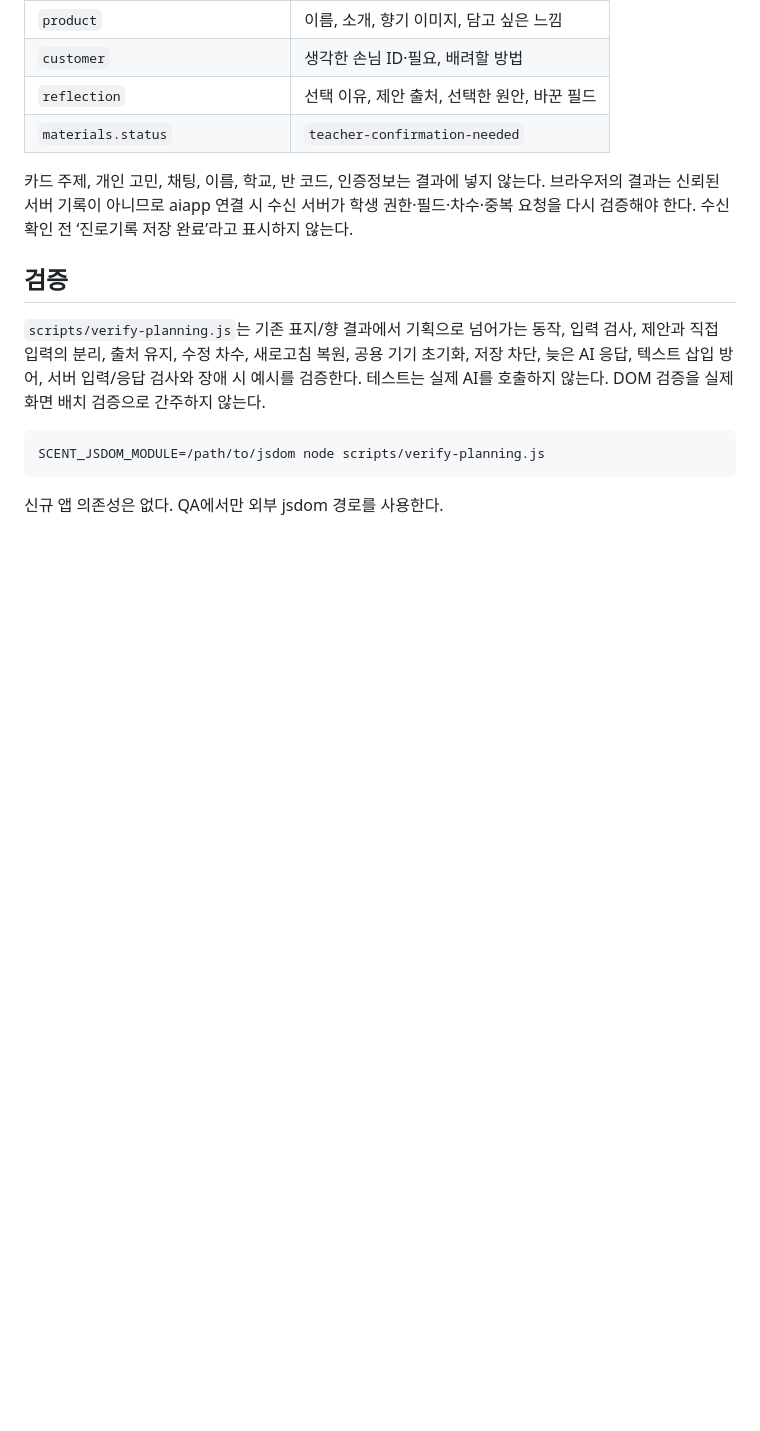
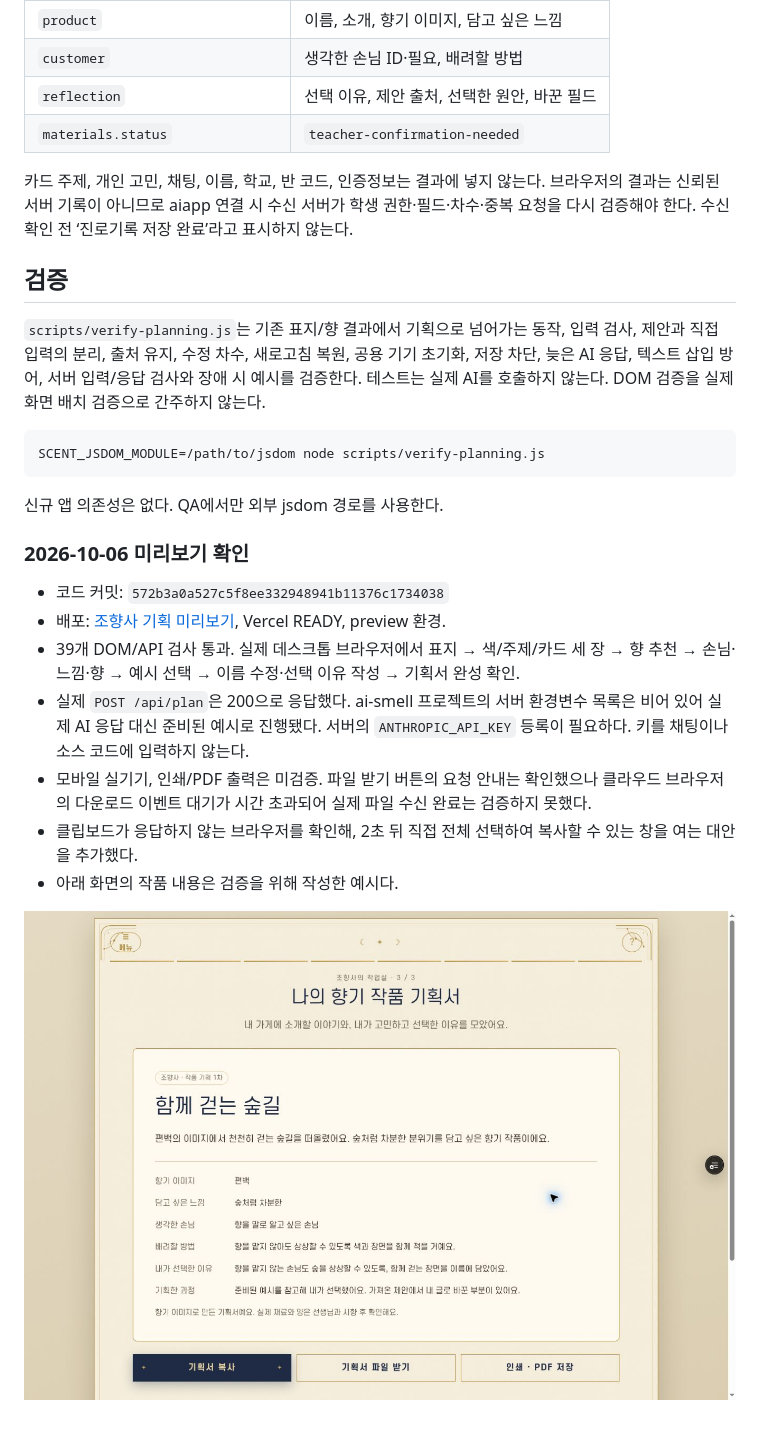
Before and after one commit to themonsteredu/ai-smell, a Markdown page: docs/craft-planning.md, the part around the change. Drawn GitHub-style; pictures changed too: docs/assets/planning-preview-20261006.jpg (added); blank space fills up the shorter version.

Commit message:
Verify planning preview and handle unresponsive clipboard

````diff
--- a/docs/craft-planning.md
+++ b/docs/craft-planning.md
@@ -68,3 +68,15 @@ SCENT_JSDOM_MODULE=/path/to/jsdom node scripts/verify-planning.js
 ```
 
 신규 앱 의존성은 없다. QA에서만 외부 jsdom 경로를 사용한다.
+
+### 2026-10-06 미리보기 확인
+
+- 코드 커밋: `572b3a0a527c5f8ee332948941b11376c1734038`
+- 배포: [조향사 기획 미리보기](https://ai-smell-lm3aampgw-themonsteredu.vercel.app/), Vercel READY, preview 환경.
+- 39개 DOM/API 검사 통과. 실제 데스크톱 브라우저에서 표지 → 색/주제/카드 세 장 → 향 추천 → 손님·느낌·향 → 예시 선택 → 이름 수정·선택 이유 작성 → 기획서 완성 확인.
+- 실제 `POST /api/plan`은 200으로 응답했다. ai-smell 프로젝트의 서버 환경변수 목록은 비어 있어 실제 AI 응답 대신 준비된 예시로 진행됐다. 서버의 `ANTHROPIC_API_KEY` 등록이 필요하다. 키를 채팅이나 소스 코드에 입력하지 않는다.
+- 모바일 실기기, 인쇄/PDF 출력은 미검증. 파일 받기 버튼의 요청 안내는 확인했으나 클라우드 브라우저의 다운로드 이벤트 대기가 시간 초과되어 실제 파일 수신 완료는 검증하지 못했다.
+- 클립보드가 응답하지 않는 브라우저를 확인해, 2초 뒤 직접 전체 선택하여 복사할 수 있는 창을 여는 대안을 추가했다.
+- 아래 화면의 작품 내용은 검증을 위해 작성한 예시다.
+
+![검증용 예시 기획서](assets/planning-preview-20261006.jpg)
````
Also changed, not shown: 2 other files.
